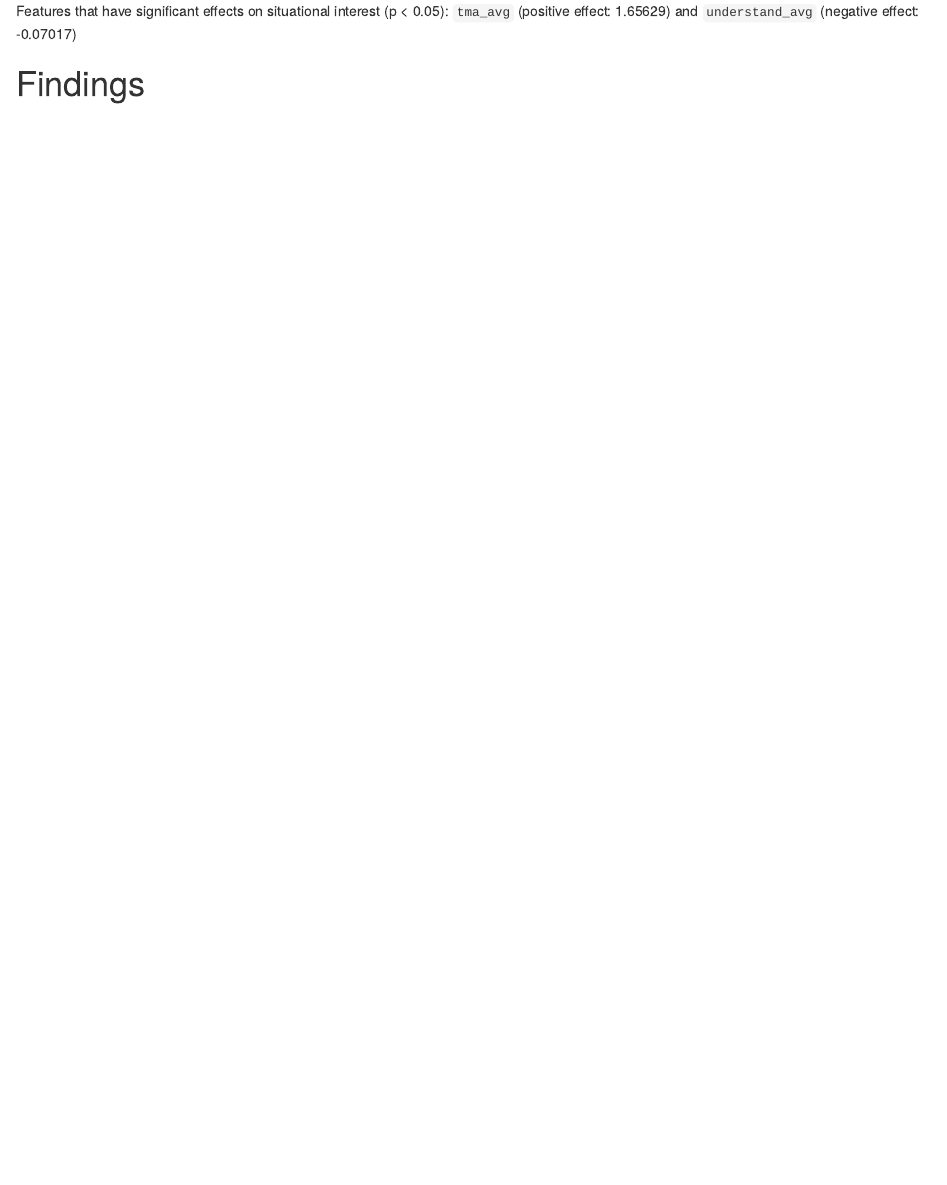
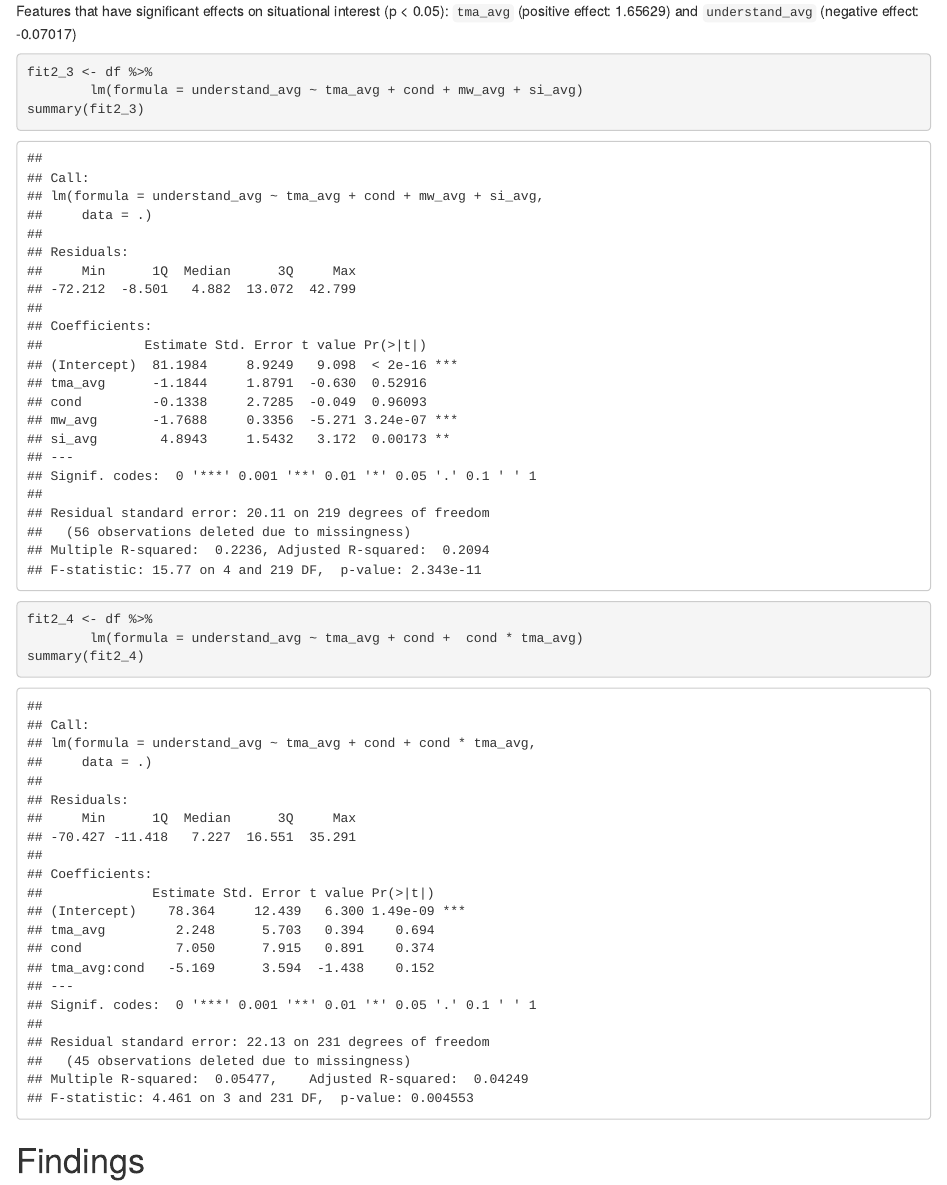
Before and after one commit to emicervantes/math-anxiety, an R Markdown document (scripts/modeling/modeling3.Rmd): the page in a window 1100 px wide, from 8640 px down. Rendered offline with R 4.5, knitr and Pandoc, with nearby package versions; some code elsewhere in the file could not run offline.

Commit message:
after 1-1

````diff
--- a/scripts/modeling/modeling3.Rmd
+++ b/scripts/modeling/modeling3.Rmd
@@ -112,6 +112,17 @@ summary(fit2_2)
 ```
 Features that have significant effects on situational interest (p < 0.05): `tma_avg` (positive effect: 1.65629) and `understand_avg` (negative effect: -0.07017)
 
+```{r}
+fit2_3 <- df %>%
+        lm(formula = understand_avg ~ tma_avg + cond + mw_avg + si_avg)
+summary(fit2_3)
+
+fit2_4 <- df %>%
+        lm(formula = understand_avg ~ tma_avg + cond +  cond * tma_avg)
+summary(fit2_4)
+```
+
+
 # Findings
 
 *   No evidence that showed condition had significant effect on neither `tma_avg`, `si_avg`, and `mw_avg`
````
Also changed, not shown: outputs/visualization/tma_acc_splt1.png, outputs/visualization/tma_acc_splt2.png, outputs/visualization/tma_hist.png.
